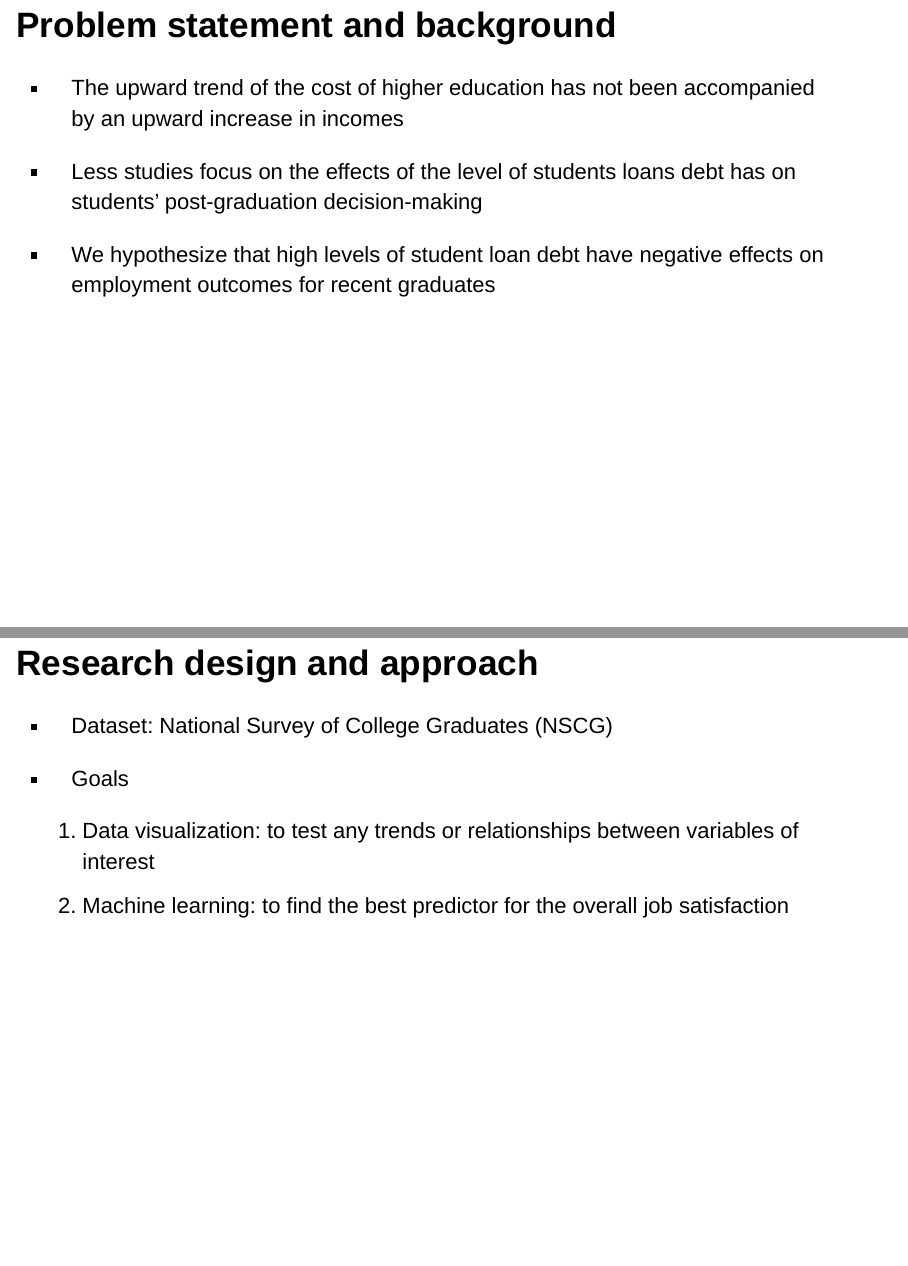
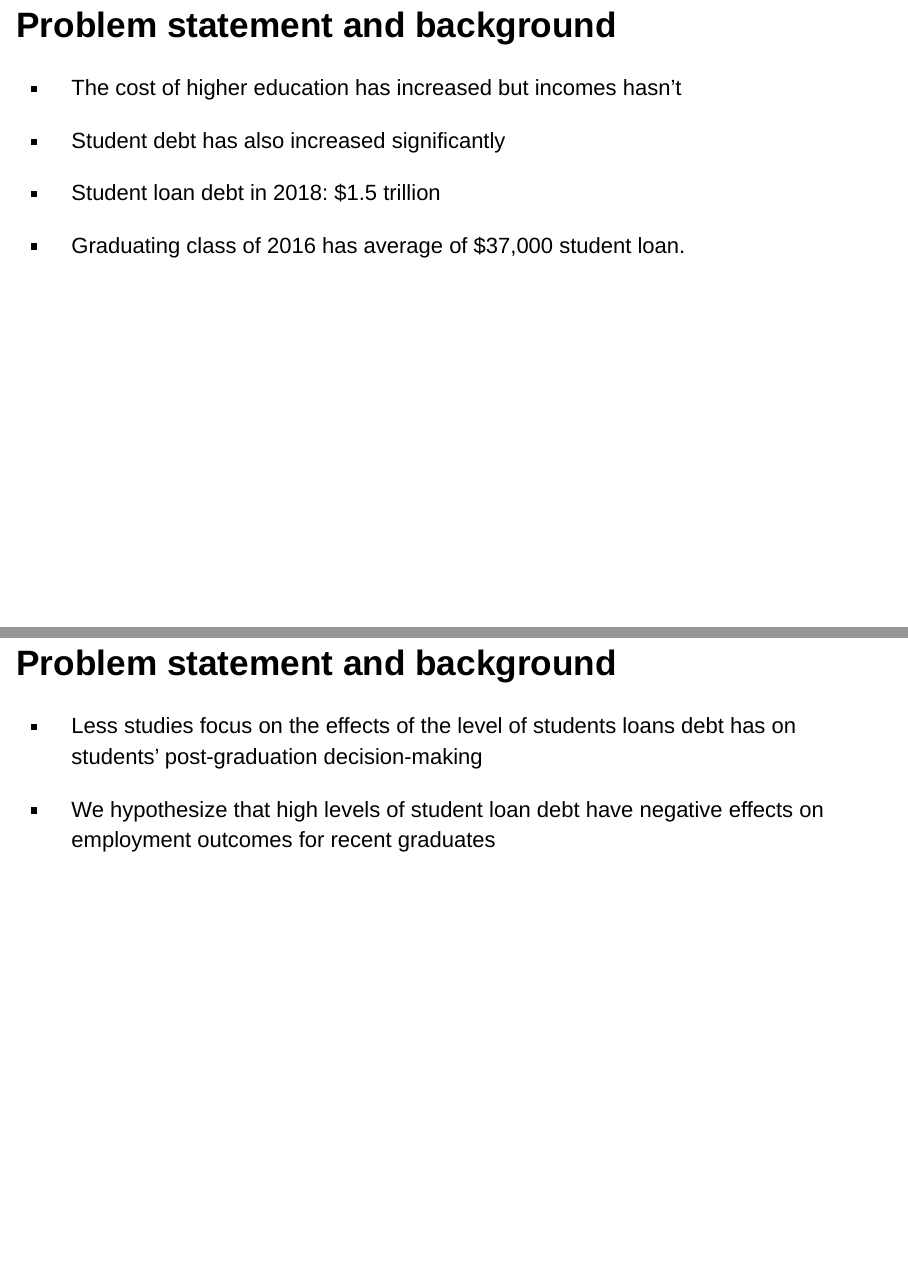
Before and after one commit to connoraharrison/ds_project_harrison-lee-sun, an R Markdown document (presentation_ test.Rmd): pages 2 and 3 of 7 before the commit and pages 2 and 3 of 8 after it, joined at a grey line. Rendered offline with R 4.5, knitr and Pandoc, with nearby package versions; drawn as Slidy slides in place of the format the file asks for.

Commit message:
changes to the presentation

````diff
--- a/presentation_ test.Rmd
+++ b/presentation_ test.Rmd
@@ -4,8 +4,10 @@ author: "Harri-Lee-Sun"
 date: "2019/4/27"
 output:
   ioslides_presentation:
-    incremental: true
-    widescreen: true
+    incremental: yes
+    widescreen: yes
+  html_document:
+    df_print: paged
 ---
 
 ```{r setup, include=FALSE}
@@ -15,7 +17,15 @@ knitr::opts_chunk$set(echo = FALSE)
 
 ## Problem statement and background
 
-- The upward trend of the cost of higher education has not been accompanied by an upward increase in incomes
+- The cost of higher education has increased but incomes hasn't
+
+- Student debt has also increased significantly
+
+- Student loan debt in 2018: $1.5 trillion
+
+- Graduating class of 2016 has average of $37,000 student loan.
+
+## Problem statement and background
 
 - Less studies focus on the effects of the level of students loans debt has on students’ post-graduation decision-making
 
````
